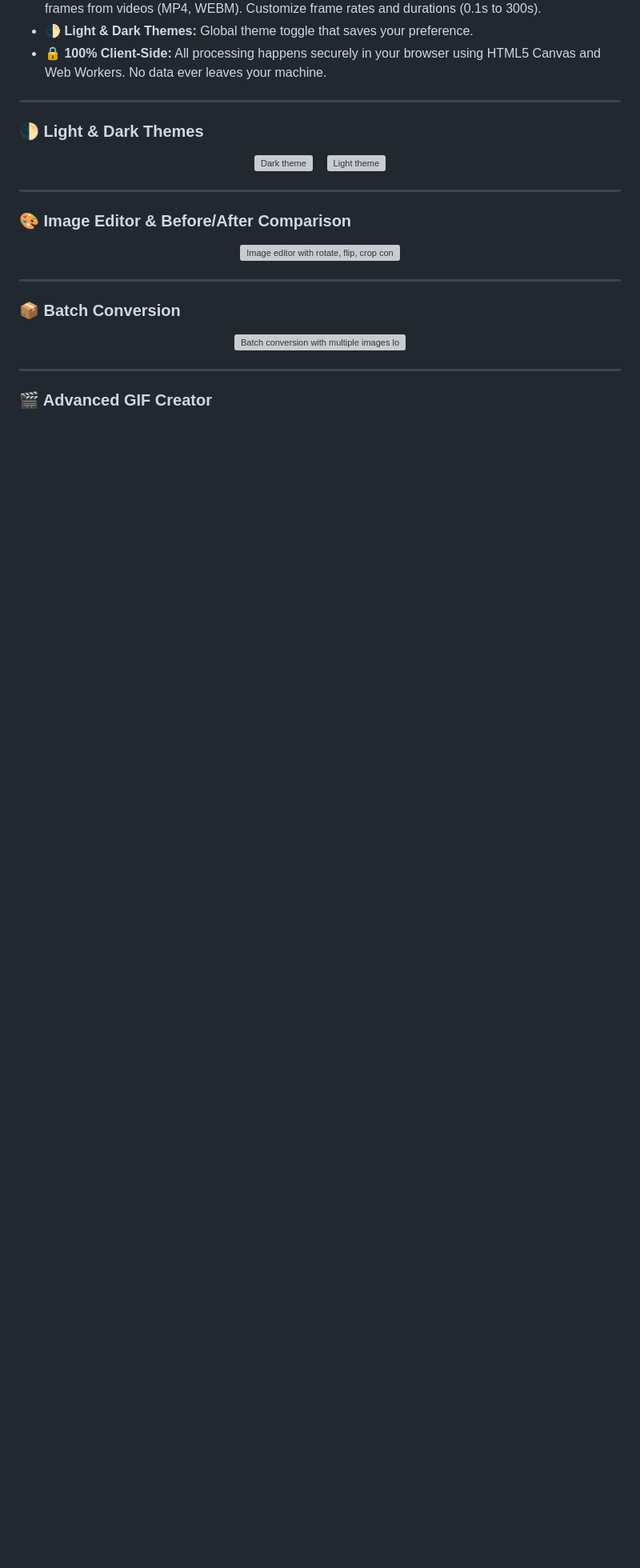
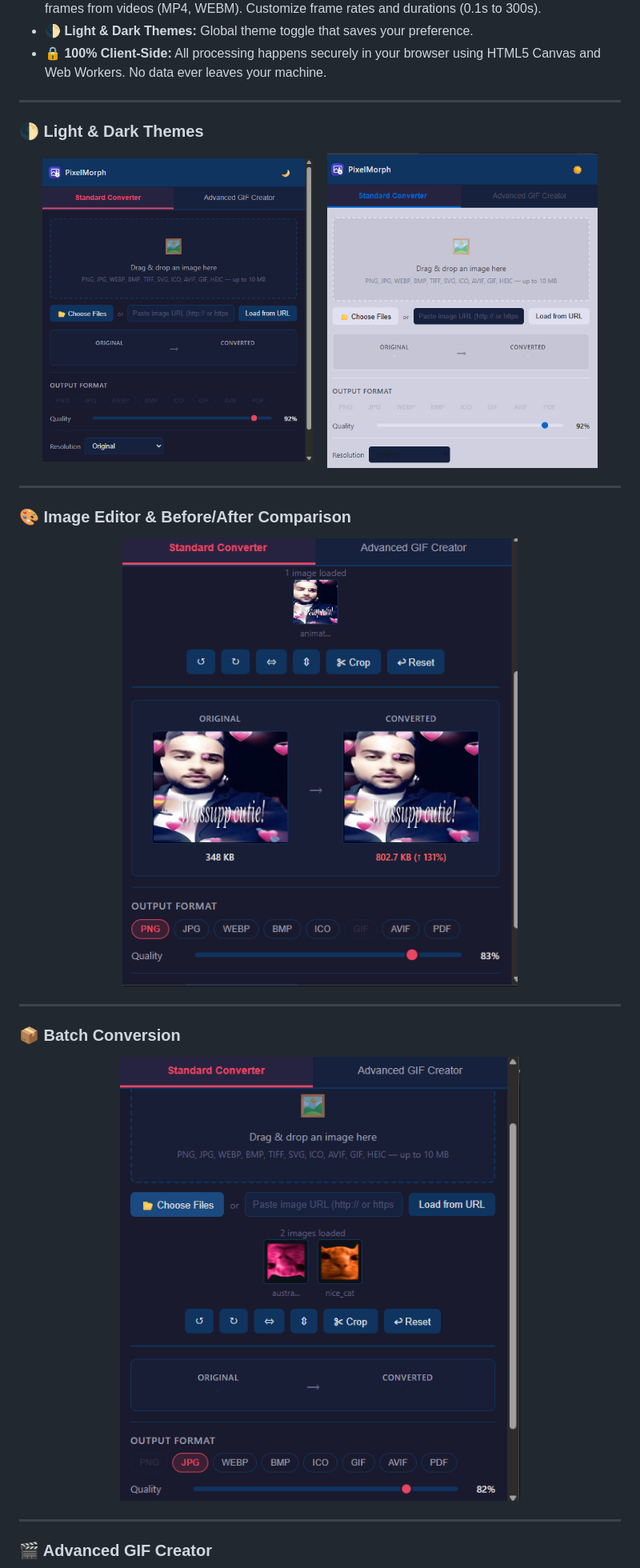
Before and after one commit to yatharthsinghgavel/Image-type-converter, a Markdown page: README.md, the part around one of its changes. Shown at 80% size. GitHub-like rendering; blank space fills up the shorter version; grey boxes are pictures that could not be loaded.

Commit message:
docs: fix screenshot paths to repo root

```diff
--- a/README.md
+++ b/README.md
@@ -29,9 +29,9 @@ A powerful, privacy-first Google Chrome extension that lets you convert image fo
 ### 🌓 Light & Dark Themes
 
 <p align="center">
-  <img src="screenshots/dark-theme.png.png" alt="Dark theme" width="45%" />
+  <img src="dark-theme.png.png" alt="Dark theme" width="45%" />
   &nbsp;&nbsp;
-  <img src="screenshots/light-theme.png.png" alt="Light theme" width="45%" />
+  <img src="light-theme.png.png" alt="Light theme" width="45%" />
 </p>
 
 ---
@@ -39,7 +39,7 @@ A powerful, privacy-first Google Chrome extension that lets you convert image fo
 ### 🎨 Image Editor & Before/After Comparison
 
 <p align="center">
-  <img src="screenshots/editor-comparison.png.png" alt="Image editor with rotate, flip, crop controls and before/after file size comparison" width="500" />
+  <img src="editor-comparison.png.png" alt="Image editor with rotate, flip, crop controls and before/after file size comparison" width="500" />
 </p>
 
 ---
@@ -47,7 +47,7 @@ A powerful, privacy-first Google Chrome extension that lets you convert image fo
 ### 📦 Batch Conversion
 
 <p align="center">
-  <img src="screenshots/batch.png.png" alt="Batch conversion with multiple images loaded and output format selector" width="500" />
+  <img src="batch.png.png" alt="Batch conversion with multiple images loaded and output format selector" width="500" />
 </p>
 
 ---
```
Also changed, not shown: other parts of README.md (+3 -3 lines).
